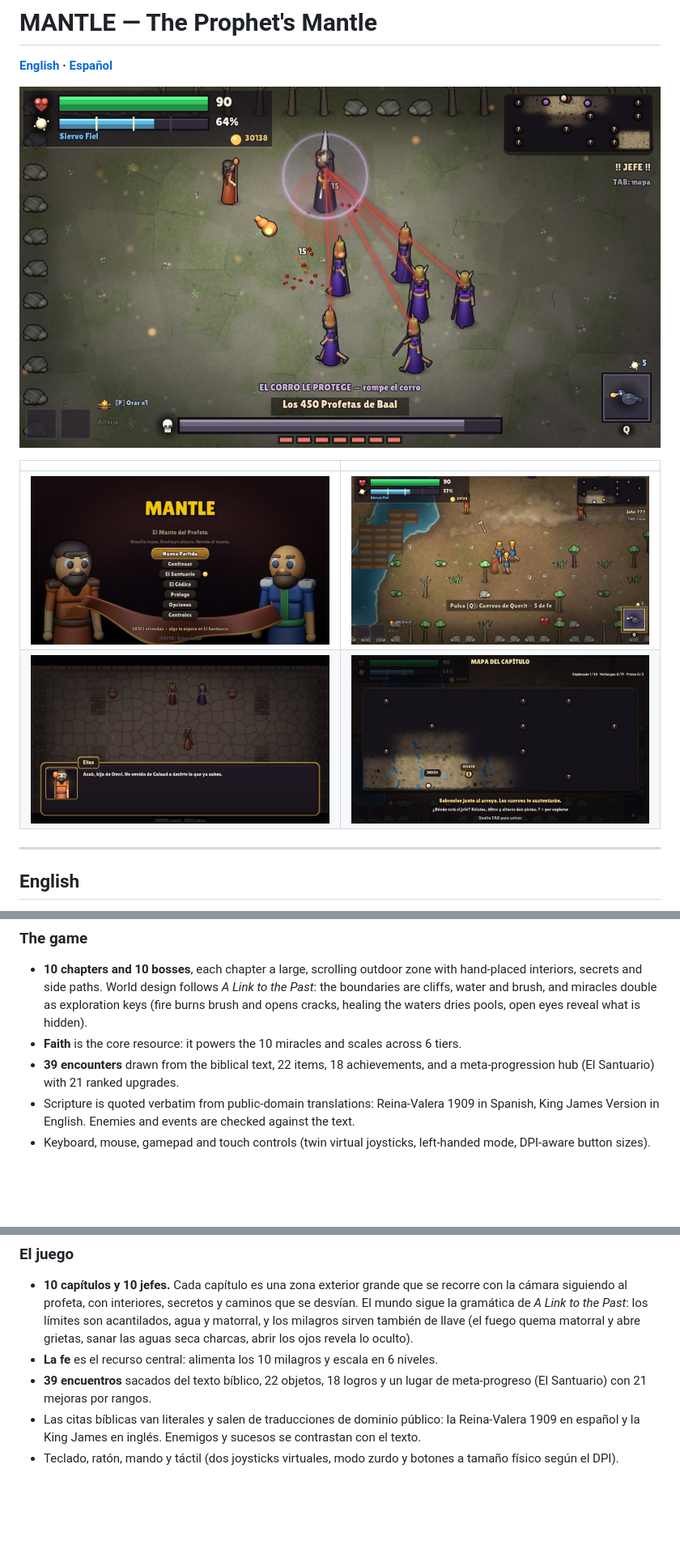
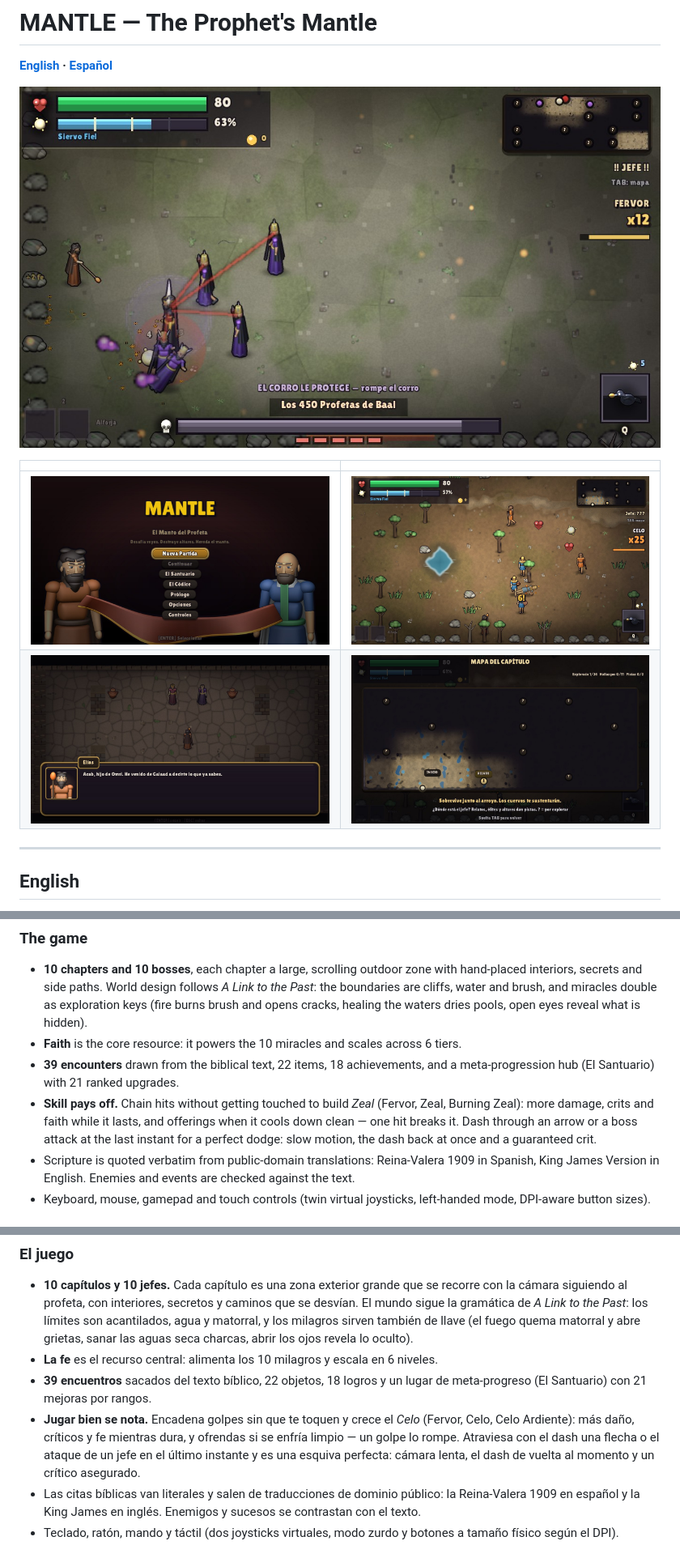
Before and after one commit to Armais/ProphetsMantle, a Markdown page: README.md, 3 parts joined by grey strips. Shown at 81% size. GitHub-like rendering; pictures changed too: docs/readme/boss.jpg, docs/readme/combat.jpg, docs/readme/dialogue.jpg; blank space fills up the shorter version.

```diff
--- a/README.md
+++ b/README.md
@@ -30,6 +30,10 @@ Written from scratch in C++17 on SDL3, with no game engine.
 - **Faith** is the core resource: it powers the 10 miracles and scales across 6 tiers.
 - **39 encounters** drawn from the biblical text, 22 items, 18 achievements, and a
   meta-progression hub (El Santuario) with 21 ranked upgrades.
+- **Skill pays off.** Chain hits without getting touched to build *Zeal* (Fervor, Zeal,
+  Burning Zeal): more damage, crits and faith while it lasts, and offerings when it cools
+  down clean — one hit breaks it. Dash through an arrow or a boss attack at the last
+  instant for a perfect dodge: slow motion, the dash back at once and a guaranteed crit.
 - Scripture is quoted verbatim from public-domain translations: Reina-Valera 1909 in
   Spanish, King James Version in English. Enemies and events are checked
   against the text.
@@ -108,6 +112,11 @@ Escrito desde cero en C++17 sobre SDL3, sin motor de juego.
 - **La fe** es el recurso central: alimenta los 10 milagros y escala en 6 niveles.
 - **39 encuentros** sacados del texto bíblico, 22 objetos, 18 logros y un lugar de
   meta-progreso (El Santuario) con 21 mejoras por rangos.
+- **Jugar bien se nota.** Encadena golpes sin que te toquen y crece el *Celo* (Fervor, Celo,
+  Celo Ardiente): más daño, críticos y fe mientras dura, y ofrendas si se enfría limpio — un
+  golpe lo rompe. Atraviesa con el dash una flecha o el ataque de un jefe en el último
+  instante y es una esquiva perfecta: cámara lenta, el dash de vuelta al momento y un
+  crítico asegurado.
 - Las citas bíblicas van literales y salen de traducciones de dominio público: la
   Reina-Valera 1909 en español y la King James en inglés. Enemigos y sucesos se
   contrastan con el texto.
```
Also changed, not shown: CLAUDE.md (+2 -1 lines), GDD2.0.md (+30 -1 lines), 1 other file.
